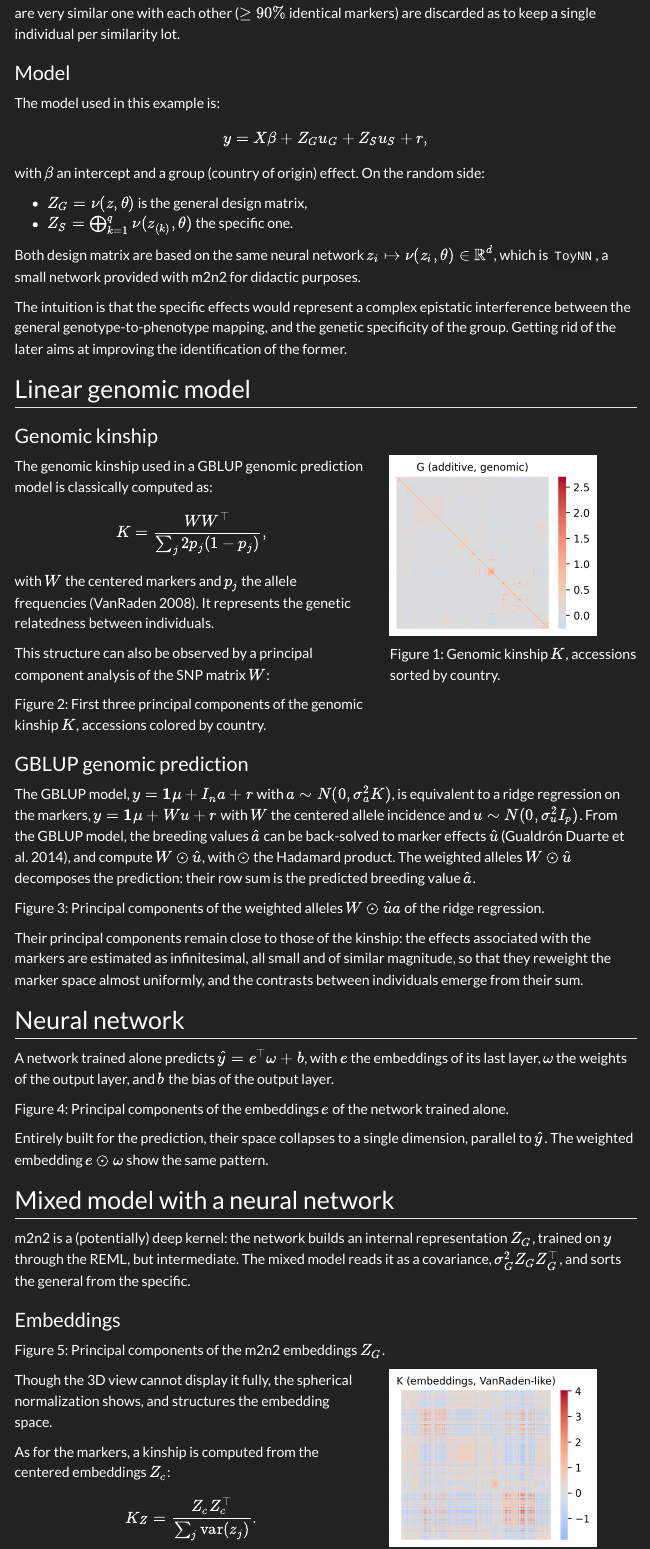
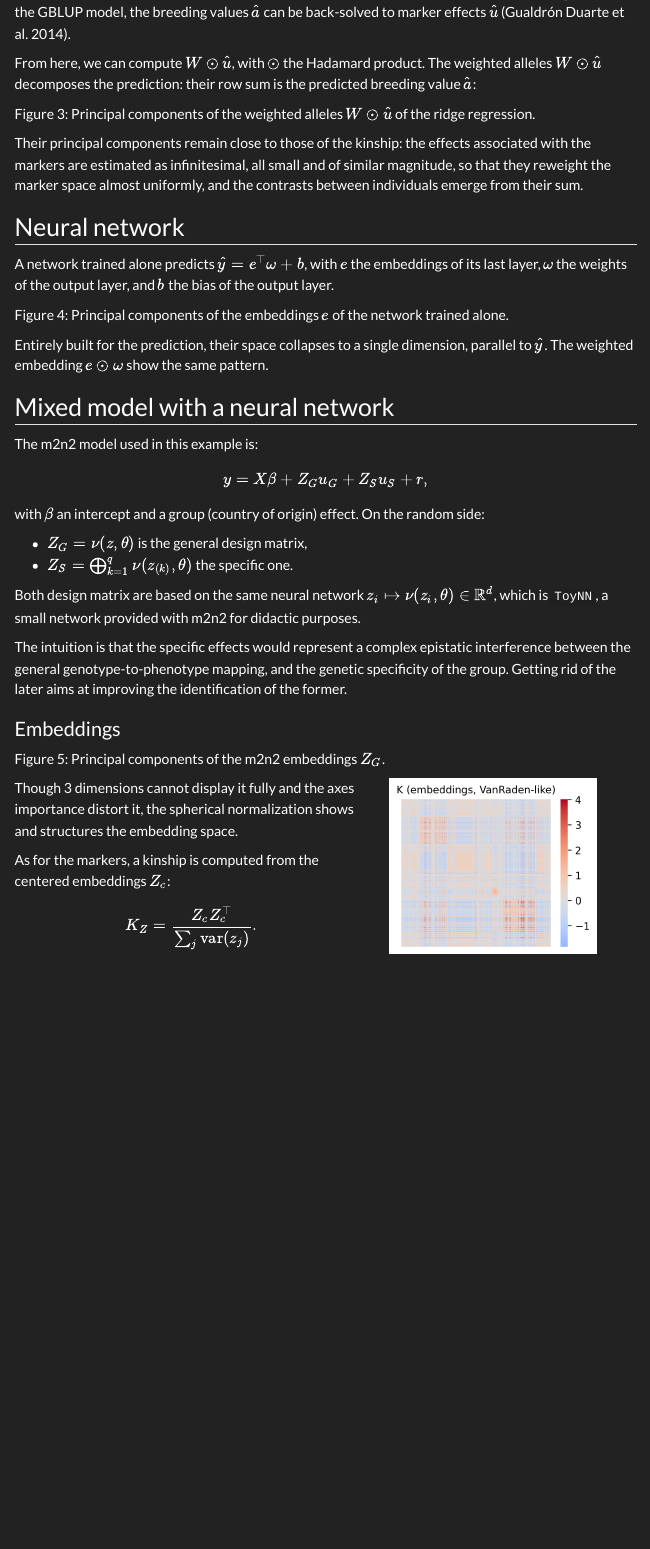
Before and after one commit to AI-for-Genome-Interpretation-lab/m2n2, a Quarto document (doc/deep_kernel.qmd): the page in a window 1100 px wide, from 560 px down before the commit and from 1160 px down after it. Rendered offline with R 4.5, knitr and Pandoc in place of Quarto, with nearby package versions; menus at the side of the page are left out.

Commit message:
doc: update deep kernel

```diff
--- a/doc/deep_kernel.qmd
+++ b/doc/deep_kernel.qmd
@@ -22,20 +20,3 @@ The individuals that are very similar one with each other ($\geq 90\%$ identical
-### Model
-
-The model used in this example is:
-
-$$
-y = X\beta + Z_G u_G + Z_S u_S + r,
-$$
-
-with $\beta$ an intercept and a group (country of origin) effect. On the random side:
-
-- $Z_G = \nu(z, \theta)$ is the general design matrix,
-- $Z_S = \bigoplus_{k=1}^{q} \nu(z_{(k)}, \theta)$ the specific one.
-
-Both design matrix are based on the same neural network $z_i \mapsto \nu(z_i, \theta) \in \mathbb{R}^d$, which is `ToyNN`, a small network provided with [m2n2]{.m2n2} for didactic purposes.
-
-The intuition is that the specific effects would represent a complex epistatic interference between the general genotype-to-phenotype mapping, and the genetic specificity of the group.
-Getting rid of the later aims at improving the identification of the former.
 
 ## Linear genomic model
 
@@ -69,13 +50,15 @@ First three principal components of the genomic kinship $K$, accessions colored
 ### GBLUP genomic prediction
 
 The GBLUP model, $y = \mathbf{1}\mu + I_n a + r$ with $a \sim N(0, \sigma^2_a K)$, is equivalent to a ridge regression on the markers, $y = \mathbf{1}\mu + Wu + r$ with $W$ the centered allele incidence and $u \sim N(0, \sigma^2_u I_p)$.
-From the GBLUP model, the breeding values $\hat a$ can be back-solved to marker effects $\hat u$ [@gualdron_duarte_rapid_2014], and compute $W \odot \hat u$, with $\odot$ the Hadamard product.
-The weighted alleles $W \odot \hat u$ decomposes the prediction: their row sum is the predicted breeding value $\hat a$.
+From the GBLUP model, the breeding values $\hat a$ can be back-solved to marker effects $\hat u$ [@gualdron_duarte_rapid_2014].
+
+From here, we can compute $W \odot \hat u$, with $\odot$ the Hadamard product.
+The weighted alleles $W \odot \hat u$ decomposes the prediction: their row sum is the predicted breeding value $\hat a$:
 
 ::: {#fig-ridge}
 <div class="cloud3d" data-src="widgets/ridge_weighted.json"></div>
 
-Principal components of the weighted alleles $W \odot \hat ua$ of the ridge regression.
+Principal components of the weighted alleles $W \odot \hat u$ of the ridge regression.
 :::
 
 Their principal components remain close to those of the kinship: the effects associated with the markers are estimated as infinitesimal, all small and of similar magnitude, so that they reweight the marker space almost uniformly, and the contrasts between individuals emerge from their sum.
@@ -94,8 +77,21 @@ Entirely built for the prediction, their space collapses to a single dimension,
 
 ## Mixed model with a neural network
 
-[m2n2]{.m2n2} is a (potentially) deep kernel: the network builds an internal representation $Z_G$, trained on $y$ through the REML, but intermediate.
-The mixed model reads it as a covariance, $\sigma^2_G Z_G Z_G^\top$, and sorts the general from the specific.
+The [m2n2]{.m2n2} model used in this example is:
+
+$$
+y = X\beta + Z_G u_G + Z_S u_S + r,
+$$
+
+with $\beta$ an intercept and a group (country of origin) effect. On the random side:
+
+- $Z_G = \nu(z, \theta)$ is the general design matrix,
+- $Z_S = \bigoplus_{k=1}^{q} \nu(z_{(k)}, \theta)$ the specific one.
+
+Both design matrix are based on the same neural network $z_i \mapsto \nu(z_i, \theta) \in \mathbb{R}^d$, which is `ToyNN`, a small network provided with [m2n2]{.m2n2} for didactic purposes.
+
+The intuition is that the specific effects would represent a complex epistatic interference between the general genotype-to-phenotype mapping, and the genetic specificity of the group.
+Getting rid of the later aims at improving the identification of the former.
 
 ### Embeddings
 
@@ -113,7 +109,7 @@ Embedding kinship $K_Z$, accessions sorted by country.
 :::
 ::::
 
-Though the 3D view cannot display it fully, the spherical normalization shows, and structures the embedding space.
+Though 3 dimensions cannot display it fully and the axes importance distort it, the spherical normalization shows and structures the embedding space.
 
 As for the markers, a kinship is computed from the centered embeddings $Z_c$:
 
```
Also changed, not shown: doc/training.qmd (+2 -0 lines), doc/deep_kernel.qmd (12 more changed lines).
